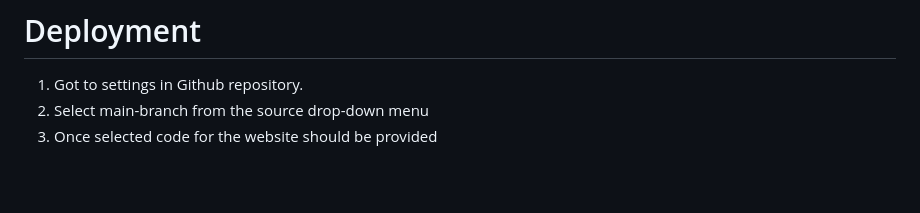
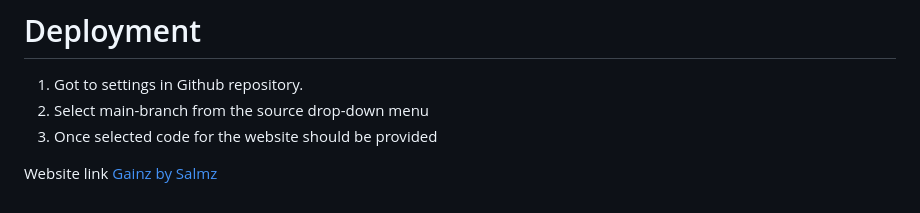
Before and after one commit to salms358/Gainz-By-Salmz, a Markdown page: README.md, the part around the change printed below. Rendered like a GitHub page; blank space fills up the shorter version.

```diff
--- a/README.md
+++ b/README.md
@@ -193,3 +193,5 @@ Bruce Lee quote [picture](https://quotefancy.com/quote/778956/Bruce-Lee-Be-a-cal
 1. Got to settings in Github repository.
 2. Select main-branch from the source drop-down menu
 3. Once selected code for the website should be provided
+
+Website link [Gainz by Salmz](https://salms358.github.io/Gainz-By-Salmz)
```
Also changed, not shown: other parts of README.md (+2 -2 lines).
